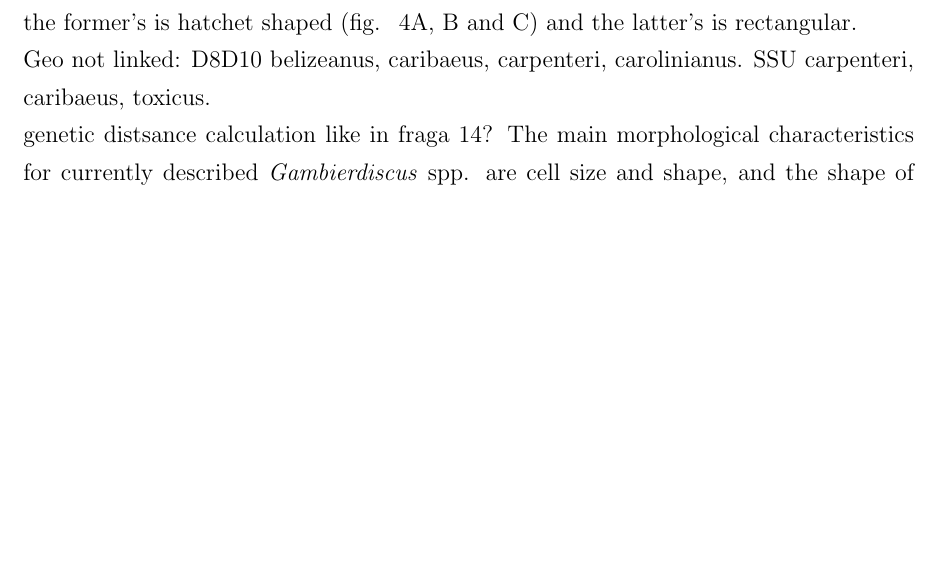
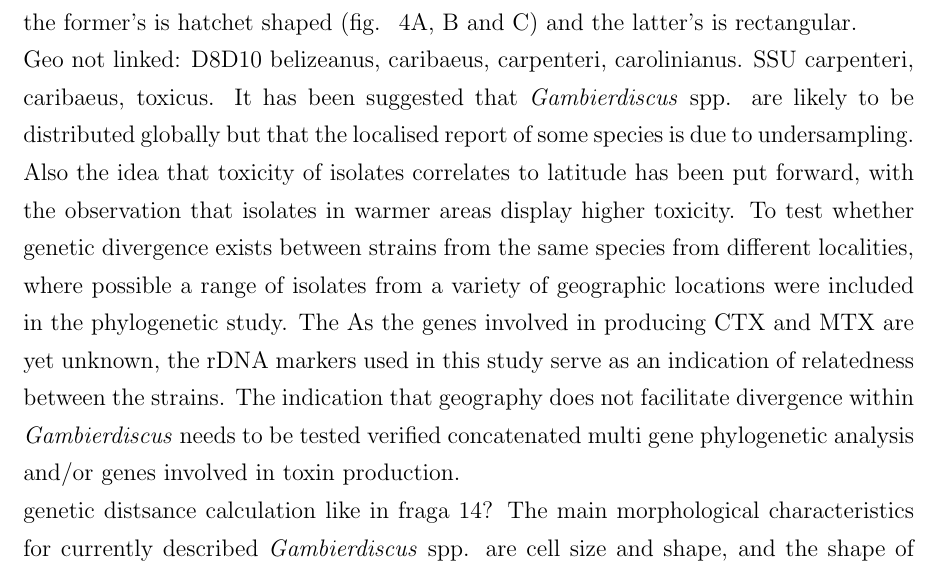
Before and after one commit to bubblegirl/review, a LaTeX document (new_gambierdiscus_paper.tex): part of page 16 of 28 before the commit and part of page 16 of 29 after it, cut so that both start at the same text, the shorter picture padded with empty space. Compiled offline with pdfLaTeX.

Commit message:
jan 19 discussion geo phylo

```diff
--- a/new_gambierdiscus_paper.tex
+++ b/new_gambierdiscus_paper.tex
@@ -238,6 +238,8 @@ The toxin profile showed isolates of \emph{G. petramus} positive for MTX-3 only.
 The most distinguishing difference between \emph{G. petramus} and other \emph{Gambierdiscus} spp. is the species' size (table ~\ref{tbl:GlobalSizeTable} and fig. ~\ref{fig:SizeGraph}). The closest morphological relative to \emph{G. petramus} is \emph{G. belizeanus}. \emph{G. petramus} differs from \emph{G. belizeanus} in the 2' plate where the former's is hatchet shaped (fig. ~\ref{fig:PetSEM}A, B and C) and the latter's is rectangular.
 
 Geo not linked: D8D10 belizeanus, caribaeus, carpenteri, carolinianus. SSU carpenteri, caribaeus, toxicus.
+ It has been suggested that \emph{Gambierdiscus} spp. are likely to be distributed globally but that the localised report of some species is due to undersampling. Also the idea that toxicity of isolates correlates to latitude has been put forward, with the observation that isolates in warmer areas display higher toxicity. To test whether genetic divergence exists between strains from the same species from different localities, where possible a range of isolates from a variety of geographic locations were included in the phylogenetic study. The
+As the genes involved in producing CTX and MTX are yet unknown, the rDNA markers used in this study serve as an indication of relatedness between the strains. The indication that geography does not facilitate divergence within \emph{Gambierdiscus} needs to be tested verified concatenated multi gene phylogenetic analysis and/or genes involved in toxin production.
 
 genetic distsance calculation like in fraga 14?
 The main morphological characteristics for currently described \emph{Gambierdiscus} spp. are cell size and shape, and the shape of particular thecal plates ascertained from scanning electron microscopy (SEM).
```
Also changed, not shown: new_gambierdiscus_paper-figures.tex (+1 -0 lines).
